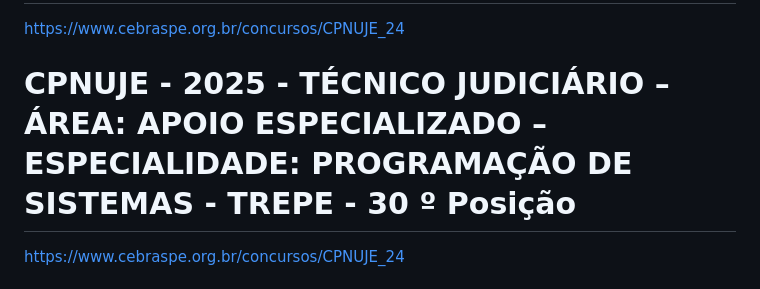
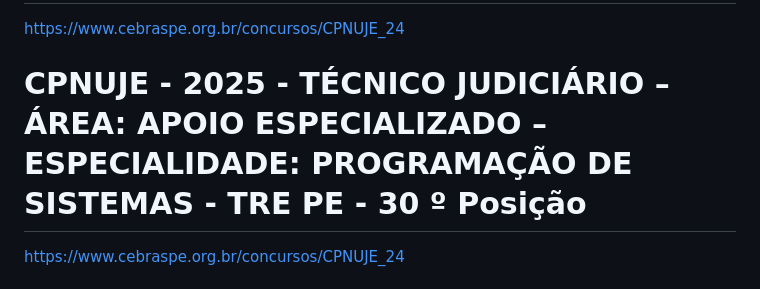
Before and after one commit to bernardsawc/Concursos, a Markdown page: README.md, the part around the change. Rendered like a GitHub page.

```diff
--- a/README.md
+++ b/README.md
@@ -4,7 +4,7 @@ https://bernardsawc.github.io/Concursos/
 Repositório para acompanhar a nomeação/posição em concursos
 # CPNUJE - 2025 - ANALISTA JUDICIÁRIO – ÁREA: APOIO ESPECIALIZADO – ESPECIALIDADE: TECNOLOGIA DA INFORMAÇÃO - TRE PE - 82 º Posição
 https://www.cebraspe.org.br/concursos/CPNUJE_24
-# CPNUJE - 2025 - TÉCNICO JUDICIÁRIO – ÁREA: APOIO ESPECIALIZADO – ESPECIALIDADE: PROGRAMAÇÃO DE SISTEMAS - TREPE - 30 º Posição
+# CPNUJE - 2025 - TÉCNICO JUDICIÁRIO – ÁREA: APOIO ESPECIALIZADO – ESPECIALIDADE: PROGRAMAÇÃO DE SISTEMAS - TRE PE - 30 º Posição
 https://www.cebraspe.org.br/concursos/CPNUJE_24
 # TRF1 - 2025 - ANALISTA JUDICIÁRIO - ÁREA APOIO ESPECIALIZADO - TECNOLOGIA DA INFORMAÇÃO  - São Luis / MA - 10 º Posição
 https://conhecimento.fgv.br/concursos/trf1servidor24
```
